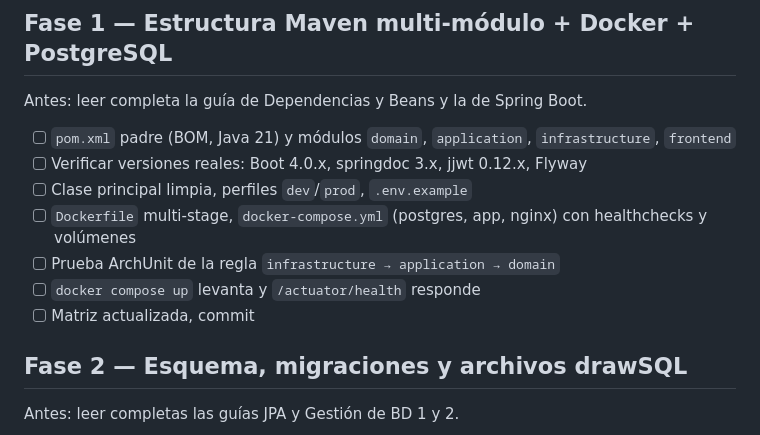
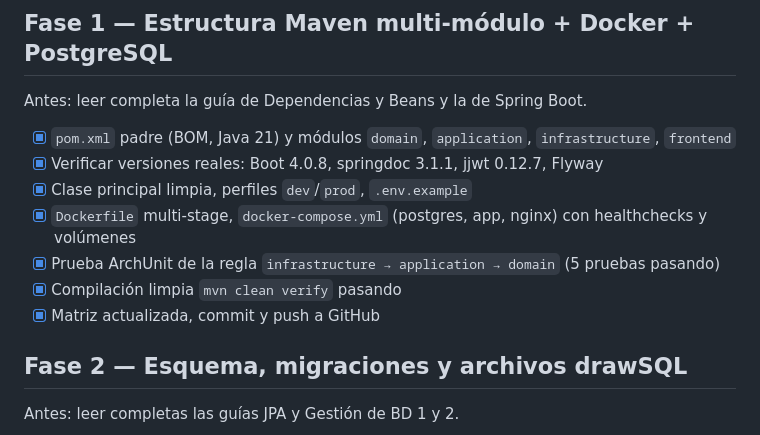
Before and after one commit to juliand06/rentaherramientas_equiposconstruccion, a Markdown page: PLAN.md, the part around the change. Rendered like a GitHub page.

```diff
--- a/PLAN.md
+++ b/PLAN.md
@@ -14,13 +14,13 @@ Antes de cada fase se explica qué se hará y por qué (5-10 líneas).
 
 ## Fase 1 — Estructura Maven multi-módulo + Docker + PostgreSQL
 Antes: leer completa la guía de Dependencias y Beans y la de Spring Boot.
-- [ ] `pom.xml` padre (BOM, Java 21) y módulos `domain`, `application`, `infrastructure`, `frontend`
-- [ ] Verificar versiones reales: Boot 4.0.x, springdoc 3.x, jjwt 0.12.x, Flyway
-- [ ] Clase principal limpia, perfiles `dev`/`prod`, `.env.example`
-- [ ] `Dockerfile` multi-stage, `docker-compose.yml` (postgres, app, nginx) con healthchecks y volúmenes
-- [ ] Prueba ArchUnit de la regla `infrastructure → application → domain`
-- [ ] `docker compose up` levanta y `/actuator/health` responde
-- [ ] Matriz actualizada, commit
+- [x] `pom.xml` padre (BOM, Java 21) y módulos `domain`, `application`, `infrastructure`, `frontend`
+- [x] Verificar versiones reales: Boot 4.0.8, springdoc 3.1.1, jjwt 0.12.7, Flyway
+- [x] Clase principal limpia, perfiles `dev`/`prod`, `.env.example`
+- [x] `Dockerfile` multi-stage, `docker-compose.yml` (postgres, app, nginx) con healthchecks y volúmenes
+- [x] Prueba ArchUnit de la regla `infrastructure → application → domain` (5 pruebas pasando)
+- [x] Compilación limpia `mvn clean verify` pasando
+- [x] Matriz actualizada, commit y push a GitHub
 
 ## Fase 2 — Esquema, migraciones y archivos drawSQL
 Antes: leer completas las guías JPA y Gestión de BD 1 y 2.
```
Also changed, not shown: docs/MATRIZ_CUMPLIMIENTO.md (+2 -2 lines).
